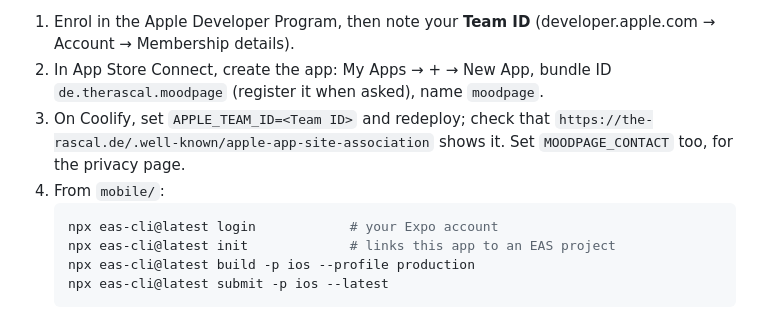
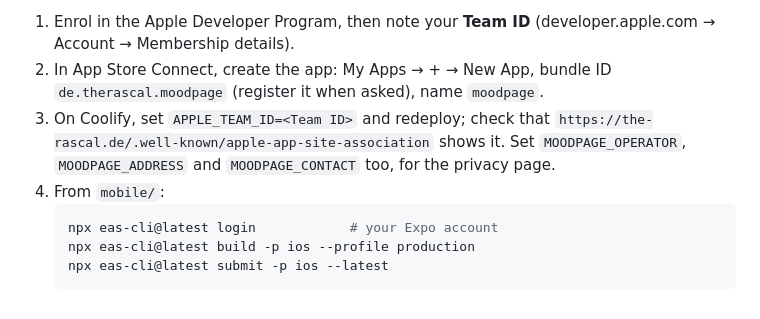
Before and after one commit to R4s0n3/raspage, a Markdown page: mobile/README.md, the part around the change. GitHub-like rendering.

Commit message:
docs: the privacy settings, and the EAS project is linked
Co-Authored-By: Claude Opus 5.5 <noreply@anthropic.com>

````diff
--- a/mobile/README.md
+++ b/mobile/README.md
@@ -113,11 +113,11 @@ at `https://the-rascal.de`). What needs your accounts:
    `de.therascal.moodpage` (register it when asked), name `moodpage`.
 3. On Coolify, set `APPLE_TEAM_ID=<Team ID>` and redeploy; check that
    `https://the-rascal.de/.well-known/apple-app-site-association` shows it.
-   Set `MOODPAGE_CONTACT` too, for the privacy page.
+   Set `MOODPAGE_OPERATOR`, `MOODPAGE_ADDRESS` and `MOODPAGE_CONTACT` too,
+   for the privacy page.
 4. From `mobile/`:
    ```bash
    npx eas-cli@latest login            # your Expo account
-   npx eas-cli@latest init             # links this app to an EAS project
    npx eas-cli@latest build -p ios --profile production
    npx eas-cli@latest submit -p ios --latest
    ```
````
